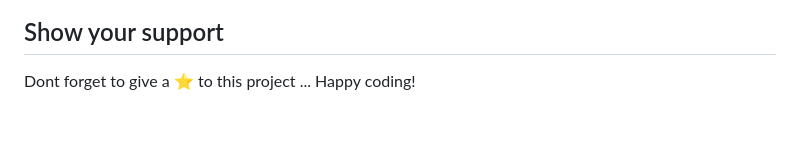
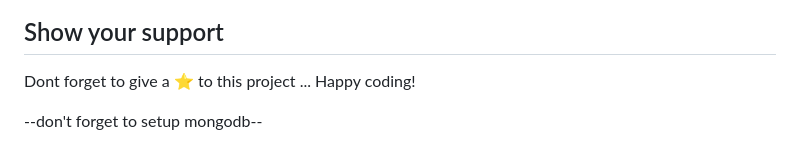
Before and after one commit to ardhihdra/KBS-erm-crp, a Markdown page: README.md, the part around the change printed below. GitHub-like rendering; blank space fills up the shorter version.

```diff
--- a/README.md
+++ b/README.md
@@ -179,3 +177,5 @@ By contributing to IDURAR, you will be agreeing that your contributions will be
 ## Show your support
 
 Dont forget to give a ⭐️ to this project ... Happy coding!
+
+--don't forget to setup mongodb--
```
Also changed, not shown: other parts of README.md (+1 -3 lines).
